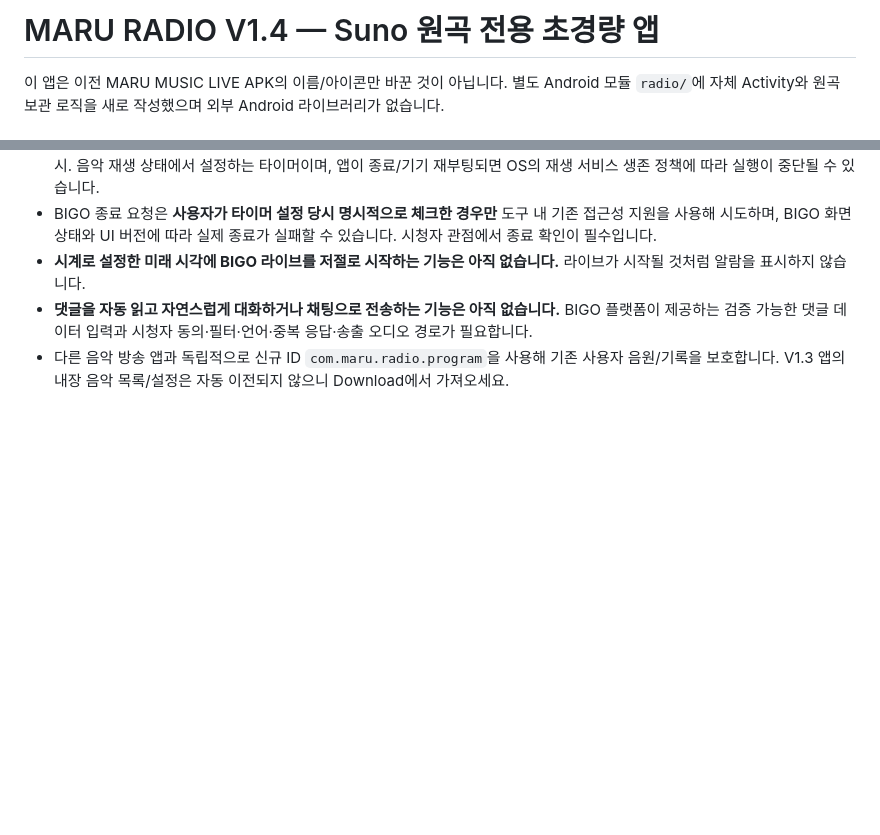
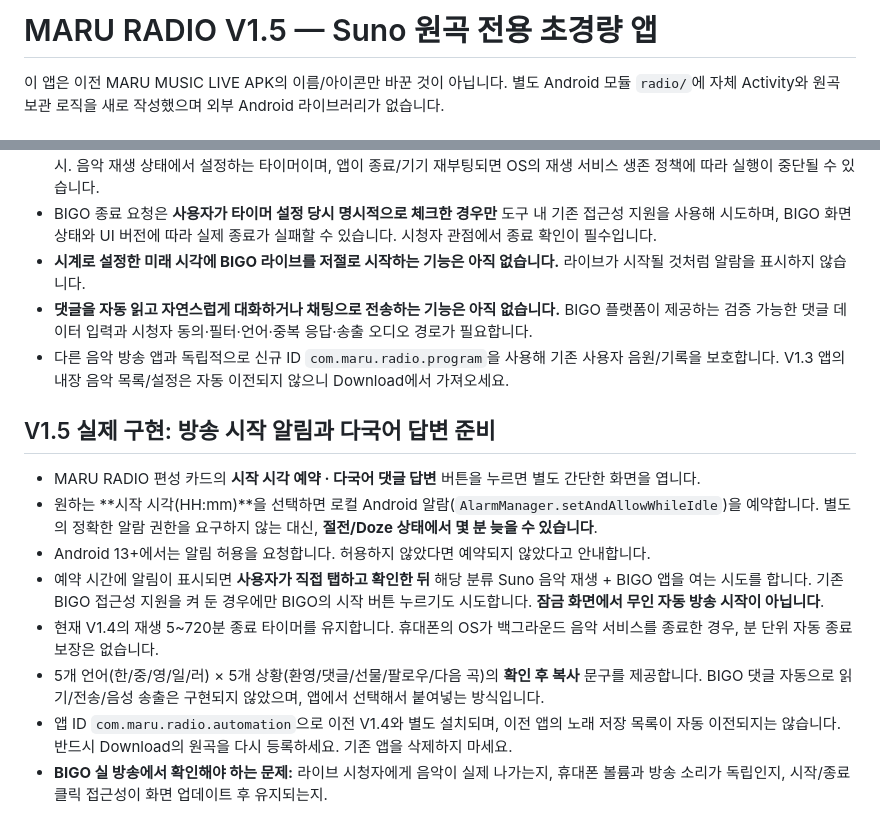
Before and after one commit to skytins3-png/maru-music-live-v3, a Markdown page: radio/README_KO.md, 2 parts joined by grey strips. Rendered like a GitHub page; blank space fills up the shorter version.

Commit message:
feat(radio 1.5): wire local schedule/replies to Android manifest, launcher and CI (radio/README_KO.md)

```diff
--- a/radio/README_KO.md
+++ b/radio/README_KO.md
@@ -1,4 +1,4 @@
-# MARU RADIO V1.4 — Suno 원곡 전용 초경량 앱
+# MARU RADIO V1.5 — Suno 원곡 전용 초경량 앱
 
 이 앱은 이전 MARU MUSIC LIVE APK의 이름/아이콘만 바꾼 것이 아닙니다. 별도 Android 모듈 `radio/`에 자체 Activity와 원곡 보관 로직을 새로 작성했으며 외부 Android 라이브러리가 없습니다.
 
@@ -95,3 +95,14 @@ Suno 앱 직접 소리를 BIGO에 볼륨 독립적으로 넣는 기능과 방송
 - **시계로 설정한 미래 시각에 BIGO 라이브를 저절로 시작하는 기능은 아직 없습니다.** 라이브가 시작될 것처럼 알람을 표시하지 않습니다.
 - **댓글을 자동 읽고 자연스럽게 대화하거나 채팅으로 전송하는 기능은 아직 없습니다.** BIGO 플랫폼이 제공하는 검증 가능한 댓글 데이터 입력과 시청자 동의·필터·언어·중복 응답·송출 오디오 경로가 필요합니다.
 - 다른 음악 방송 앱과 독립적으로 신규 ID `com.maru.radio.program`을 사용해 기존 사용자 음원/기록을 보호합니다. V1.3 앱의 내장 음악 목록/설정은 자동 이전되지 않으니 Download에서 가져오세요.
+
+
+## V1.5 실제 구현: 방송 시작 알림과 다국어 답변 준비
+- MARU RADIO 편성 카드의 **시작 시각 예약 · 다국어 댓글 답변** 버튼을 누르면 별도 간단한 화면을 엽니다.
+- 원하는 **시작 시각(HH:mm)**을 선택하면 로컬 Android 알람(`AlarmManager.setAndAllowWhileIdle`)을 예약합니다. 별도의 정확한 알람 권한을 요구하지 않는 대신, **절전/Doze 상태에서 몇 분 늦을 수 있습니다**.
+- Android 13+에서는 알림 허용을 요청합니다. 허용하지 않았다면 예약되지 않았다고 안내합니다.
+- 예약 시간에 알림이 표시되면 **사용자가 직접 탭하고 확인한 뒤** 해당 분류 Suno 음악 재생 + BIGO 앱을 여는 시도를 합니다. 기존 BIGO 접근성 지원을 켜 둔 경우에만 BIGO의 시작 버튼 누르기도 시도합니다. **잠금 화면에서 무인 자동 방송 시작이 아닙니다**.
+- 현재 V1.4의 재생 5~720분 종료 타이머를 유지합니다. 휴대폰의 OS가 백그라운드 음악 서비스를 종료한 경우, 분 단위 자동 종료 보장은 없습니다.
+- 5개 언어(한/중/영/일/러) × 5개 상황(환영/댓글/선물/팔로우/다음 곡)의 **확인 후 복사** 문구를 제공합니다. BIGO 댓글 자동으로 읽기/전송/음성 송출은 구현되지 않았으며, 앱에서 선택해서 붙여넣는 방식입니다.
+- 앱 ID `com.maru.radio.automation`으로 이전 V1.4와 별도 설치되며, 이전 앱의 노래 저장 목록이 자동 이전되지는 않습니다. 반드시 Download의 원곡을 다시 등록하세요. 기존 앱을 삭제하지 마세요.
+- **BIGO 실 방송에서 확인해야 하는 문제:** 라이브 시청자에게 음악이 실제 나가는지, 휴대폰 볼륨과 방송 소리가 독립인지, 시작/종료 클릭 접근성이 화면 업데이트 후 유지되는지.
```
